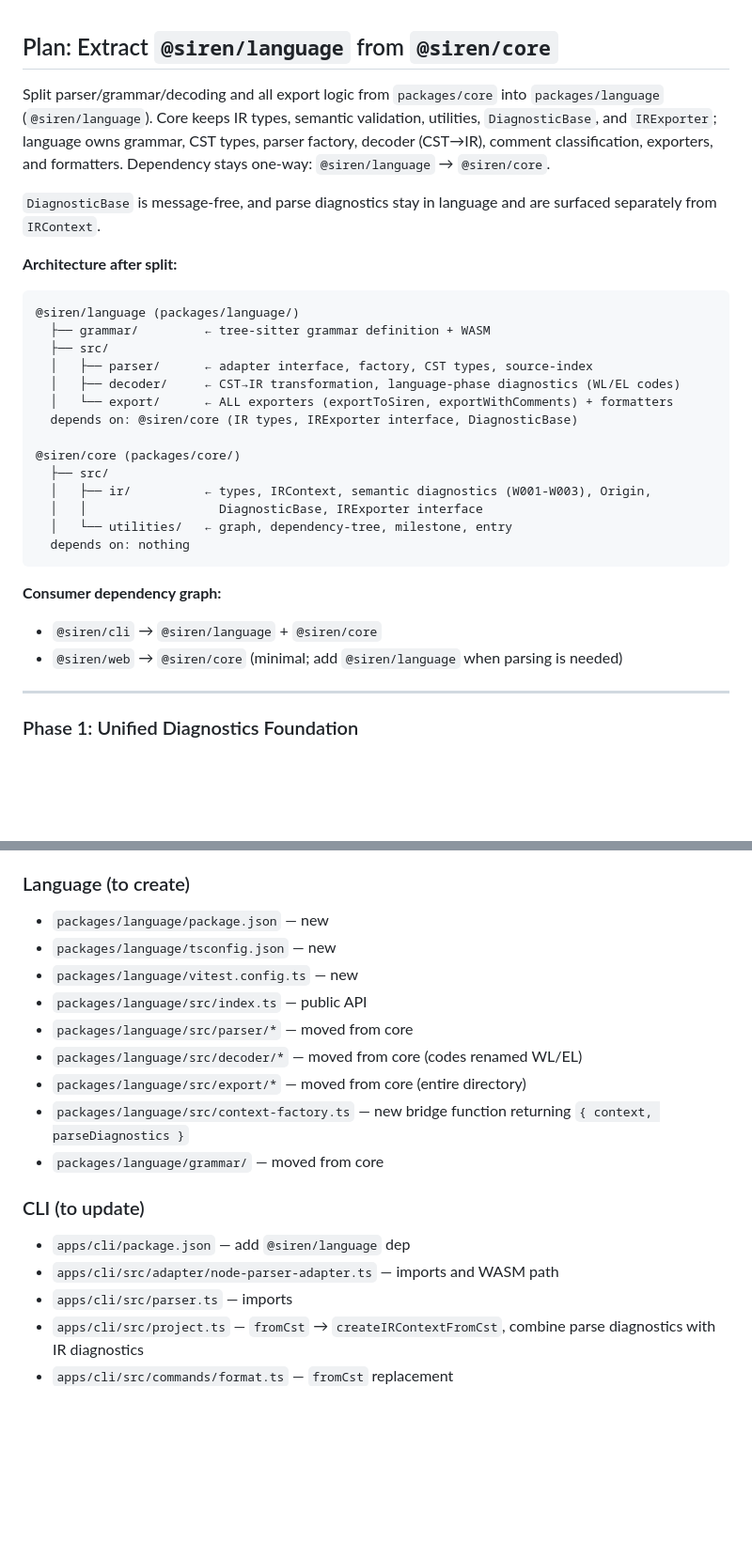
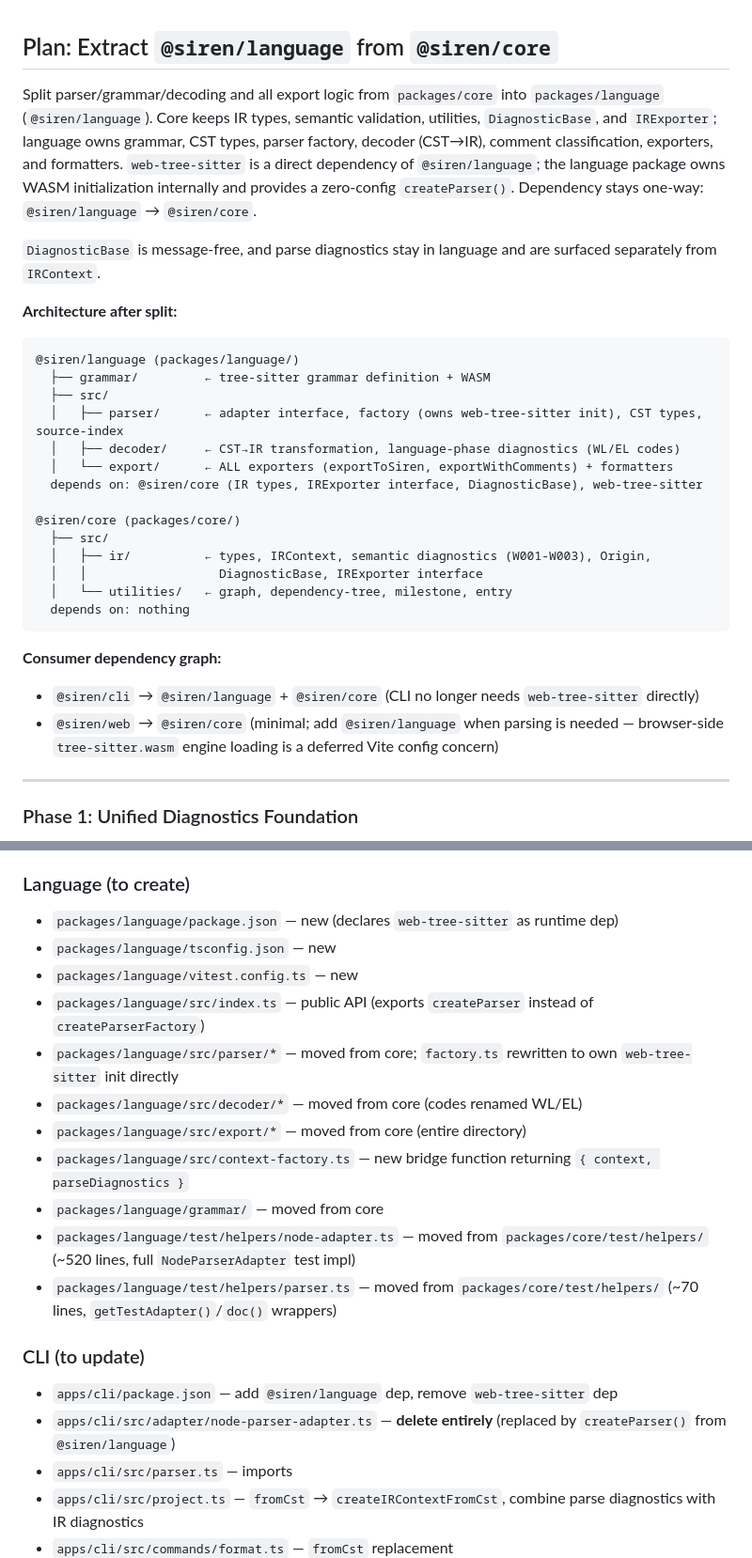
Before and after one commit to vitily-ai/siren, a Markdown page: lang-package-plan.md, 2 parts joined by grey strips. Shown at 94% size. Rendered like a GitHub page; blank space fills up the shorter version.

````diff
--- a/lang-package-plan.md
+++ b/lang-package-plan.md
@@ -1,6 +1,6 @@
 ## Plan: Extract `@siren/language` from `@siren/core`
 
-Split parser/grammar/decoding and all export logic from `packages/core` into `packages/language` (`@siren/language`). Core keeps IR types, semantic validation, utilities, `DiagnosticBase`, and `IRExporter`; language owns grammar, CST types, parser factory, decoder (CST→IR), comment classification, exporters, and formatters. Dependency stays one-way: `@siren/language` → `@siren/core`.
+Split parser/grammar/decoding and all export logic from `packages/core` into `packages/language` (`@siren/language`). Core keeps IR types, semantic validation, utilities, `DiagnosticBase`, and `IRExporter`; language owns grammar, CST types, parser factory, decoder (CST→IR), comment classification, exporters, and formatters. `web-tree-sitter` is a direct dependency of `@siren/language`; the language package owns WASM initialization internally and provides a zero-config `createParser()`. Dependency stays one-way: `@siren/language` → `@siren/core`.
 
 `DiagnosticBase` is message-free, and parse diagnostics stay in language and are surfaced separately from `IRContext`.
 
@@ -9,10 +9,10 @@ Split parser/grammar/decoding and all export logic from `packages/core` into `pa
 @siren/language (packages/language/)
   ├── grammar/         ← tree-sitter grammar definition + WASM
   ├── src/
-  │   ├── parser/      ← adapter interface, factory, CST types, source-index
+  │   ├── parser/      ← adapter interface, factory (owns web-tree-sitter init), CST types, source-index
   │   ├── decoder/     ← CST→IR transformation, language-phase diagnostics (WL/EL codes)
   │   └── export/      ← ALL exporters (exportToSiren, exportWithComments) + formatters
-  depends on: @siren/core (IR types, IRExporter interface, DiagnosticBase)
+  depends on: @siren/core (IR types, IRExporter interface, DiagnosticBase), web-tree-sitter
 
 @siren/core (packages/core/)
   ├── src/
@@ -23,8 +23,8 @@ Split parser/grammar/decoding and all export logic from `packages/core` into `pa
 ```
 
 **Consumer dependency graph:**
-- `@siren/cli` → `@siren/language` + `@siren/core`
-- `@siren/web` → `@siren/core` (minimal; add `@siren/language` when parsing is needed)
+- `@siren/cli` → `@siren/language` + `@siren/core` (CLI no longer needs `web-tree-sitter` directly)
+- `@siren/web` → `@siren/core` (minimal; add `@siren/language` when parsing is needed — browser-side `tree-sitter.wasm` engine loading is a deferred Vite config concern)
 
 ---
 
@@ -84,19 +84,21 @@ Split parser/grammar/decoding and all export logic from `packages/core` into `pa
 - `packages/core/package.json` — no dep changes
 
 ### Language (to create)
-- `packages/language/package.json` — new
+- `packages/language/package.json` — new (declares `web-tree-sitter` as runtime dep)
 - `packages/language/tsconfig.json` — new
 - `packages/language/vitest.config.ts` — new
-- `packages/language/src/index.ts` — public API
-- `packages/language/src/parser/*` — moved from core
+- `packages/language/src/index.ts` — public API (exports `createParser` instead of `createParserFactory`)
+- `packages/language/src/parser/*` — moved from core; `factory.ts` rewritten to own `web-tree-sitter` init directly
 - `packages/language/src/decoder/*` — moved from core (codes renamed WL/EL)
 - `packages/language/src/export/*` — moved from core (entire directory)
 - `packages/language/src/context-factory.ts` — new bridge function returning `{ context, parseDiagnostics }`
 - `packages/language/grammar/` — moved from core
+- `packages/language/test/helpers/node-adapter.ts` — moved from `packages/core/test/helpers/` (~520 lines, full `NodeParserAdapter` test impl)
+- `packages/language/test/helpers/parser.ts` — moved from `packages/core/test/helpers/` (~70 lines, `getTestAdapter()`/`doc()` wrappers)
 
 ### CLI (to update)
-- `apps/cli/package.json` — add `@siren/language` dep
-- `apps/cli/src/adapter/node-parser-adapter.ts` — imports and WASM path
+- `apps/cli/package.json` — add `@siren/language` dep, remove `web-tree-sitter` dep
+- `apps/cli/src/adapter/node-parser-adapter.ts` — **delete entirely** (replaced by `createParser()` from `@siren/language`)
 - `apps/cli/src/parser.ts` — imports
 - `apps/cli/src/project.ts` — `fromCst` → `createIRContextFromCst`, combine parse diagnostics with IR diagnostics
 - `apps/cli/src/commands/format.ts` — `fromCst` replacement
````
Also changed, not shown: other parts of lang-package-plan.md (+22 -20 lines).
